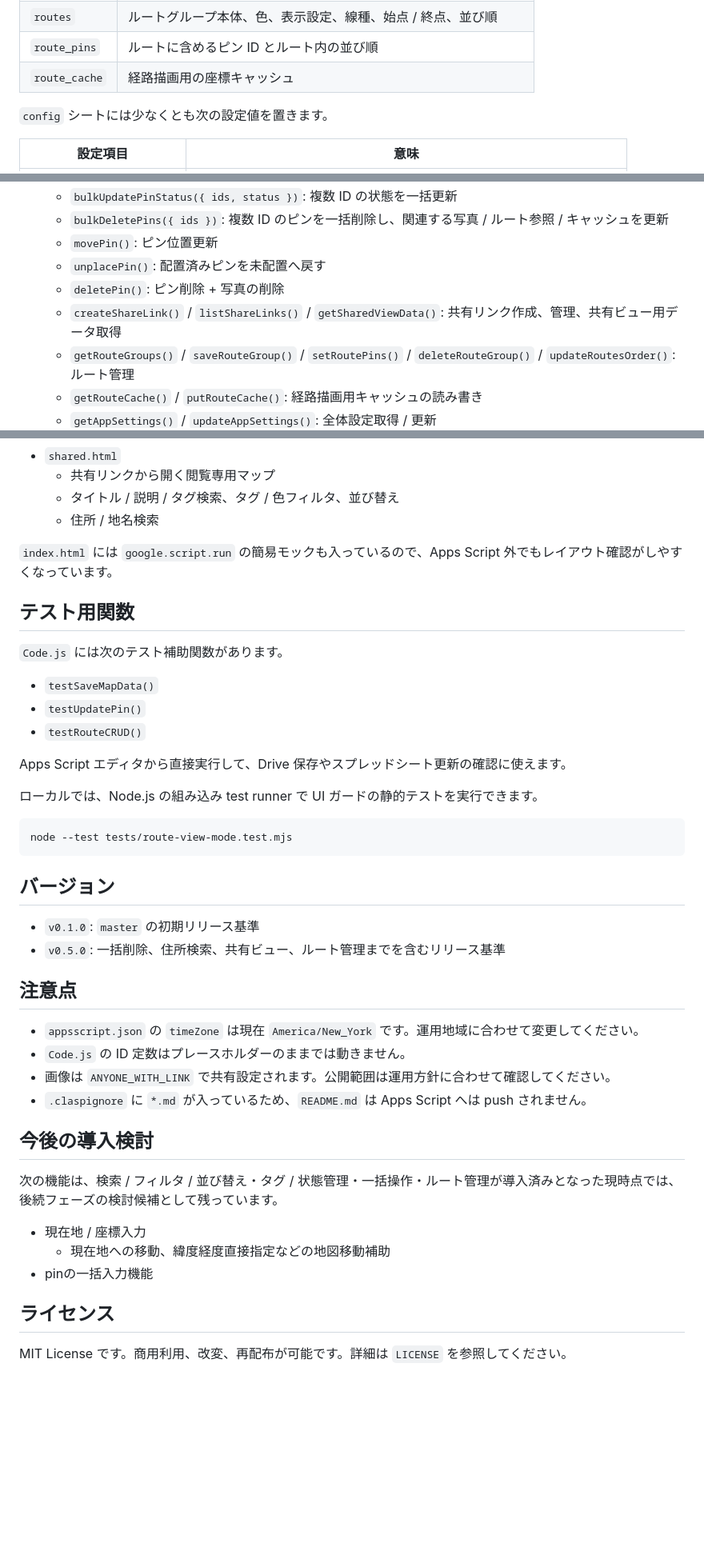
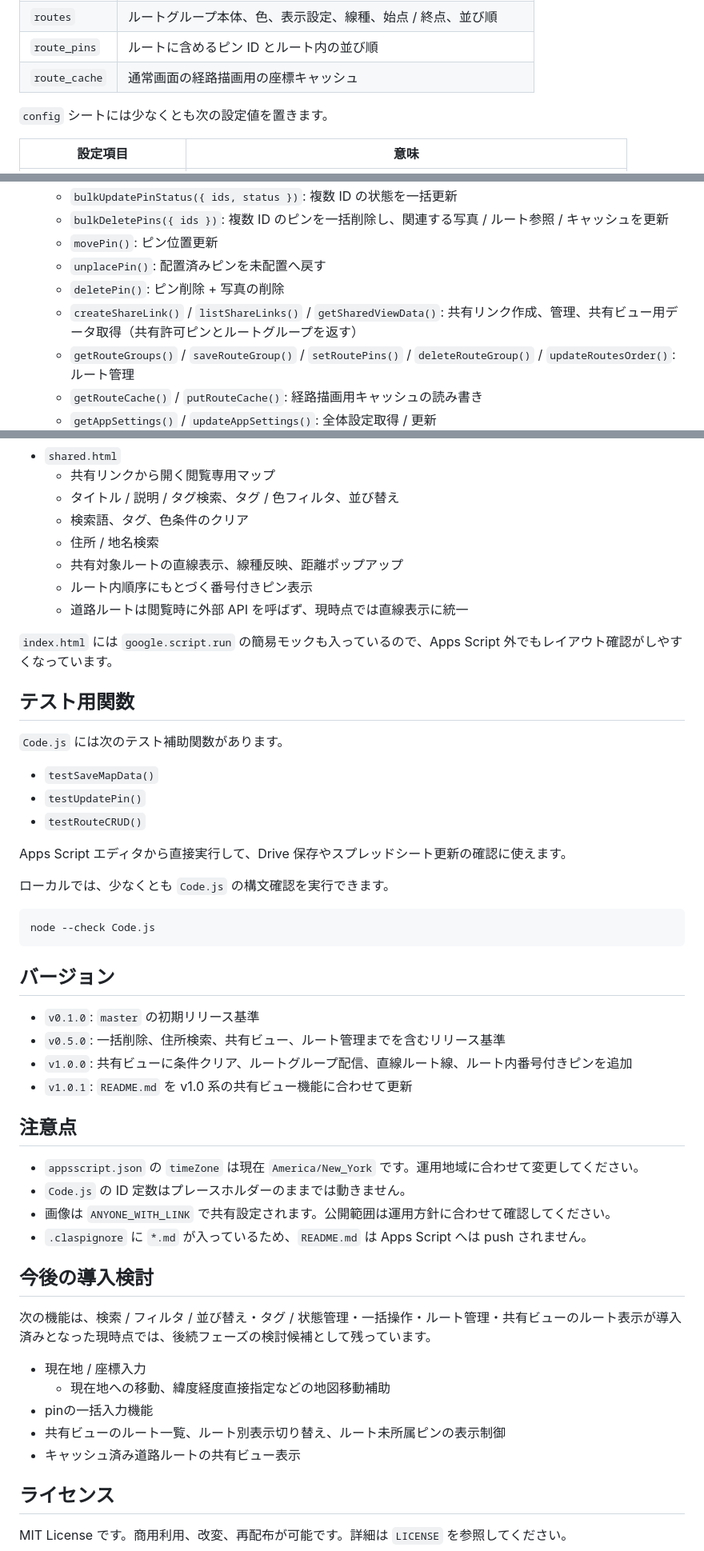
Before and after one commit to takikomirice/Drop_the_Pin, a Markdown page: README.md, 3 parts joined by grey strips. Shown at 80% size. Drawn GitHub-style; blank space fills up the shorter version.

Commit message:
docs: update readme for v1.0.1

````diff
--- a/README.md
+++ b/README.md
@@ -80,7 +81,7 @@ Google Apps Script と Leaflet.js で作る、写真付きのマップ投稿ア
 | `share_links` | 共有ビュー用トークン、ラベル、タグ条件、色条件、有効 / 無効状態 |
 | `routes` | ルートグループ本体、色、表示設定、線種、始点 / 終点、並び順 |
 | `route_pins` | ルートに含めるピン ID とルート内の並び順 |
-| `route_cache` | 経路描画用の座標キャッシュ |
+| `route_cache` | 通常画面の経路描画用の座標キャッシュ |
 
 `config` シートには少なくとも次の設定値を置きます。
 
@@ -159,7 +160,7 @@ Apps Script エディタでウェブアプリとしてデプロイします。
   - `movePin()`: ピン位置更新
   - `unplacePin()`: 配置済みピンを未配置へ戻す
   - `deletePin()`: ピン削除 + 写真の削除
-  - `createShareLink()` / `listShareLinks()` / `getSharedViewData()`: 共有リンク作成、管理、共有ビュー用データ取得
+  - `createShareLink()` / `listShareLinks()` / `getSharedViewData()`: 共有リンク作成、管理、共有ビュー用データ取得（共有許可ピンとルートグループを返す）
   - `getRouteGroups()` / `saveRouteGroup()` / `setRoutePins()` / `deleteRouteGroup()` / `updateRoutesOrder()`: ルート管理
   - `getRouteCache()` / `putRouteCache()`: 経路描画用キャッシュの読み書き
   - `getAppSettings()` / `updateAppSettings()`: 全体設定取得 / 更新
@@ -184,7 +185,11 @@ Apps Script エディタでウェブアプリとしてデプロイします。
 - `shared.html`
   - 共有リンクから開く閲覧専用マップ
   - タイトル / 説明 / タグ検索、タグ / 色フィルタ、並び替え
+  - 検索語、タグ、色条件のクリア
   - 住所 / 地名検索
+  - 共有対象ルートの直線表示、線種反映、距離ポップアップ
+  - ルート内順序にもとづく番号付きピン表示
+  - 道路ルートは閲覧時に外部 API を呼ばず、現時点では直線表示に統一
 
 `index.html` には `google.script.run` の簡易モックも入っているので、Apps Script 外でもレイアウト確認がしやすくなっています。
 
@@ -198,16 +203,18 @@ Apps Script エディタでウェブアプリとしてデプロイします。
 
 Apps Script エディタから直接実行して、Drive 保存やスプレッドシート更新の確認に使えます。
 
-ローカルでは、Node.js の組み込み test runner で UI ガードの静的テストを実行できます。
+ローカルでは、少なくとも `Code.js` の構文確認を実行できます。
 
 ```bash
-node --test tests/route-view-mode.test.mjs
+node --check Code.js
 ```
 
 ## バージョン
 
 - `v0.1.0`: `master` の初期リリース基準
 - `v0.5.0`: 一括削除、住所検索、共有ビュー、ルート管理までを含むリリース基準
+- `v1.0.0`: 共有ビューに条件クリア、ルートグループ配信、直線ルート線、ルート内番号付きピンを追加
+- `v1.0.1`: `README.md` を v1.0 系の共有ビュー機能に合わせて更新
 
 ## 注意点
 
@@ -218,11 +225,13 @@ node --test tests/route-view-mode.test.mjs
 
 ## 今後の導入検討
 
-次の機能は、検索 / フィルタ / 並び替え・タグ / 状態管理・一括操作・ルート管理が導入済みとなった現時点では、後続フェーズの検討候補として残っています。
+次の機能は、検索 / フィルタ / 並び替え・タグ / 状態管理・一括操作・ルート管理・共有ビューのルート表示が導入済みとなった現時点では、後続フェーズの検討候補として残っています。
 
 - 現在地 / 座標入力
   - 現在地への移動、緯度経度直接指定などの地図移動補助
 - pinの一括入力機能
+- 共有ビューのルート一覧、ルート別表示切り替え、ルート未所属ピンの表示制御
+- キャッシュ済み道路ルートの共有ビュー表示
 
 ## ライセンス
 
````
Also changed, not shown: other parts of README.md (+1 -0 lines).
